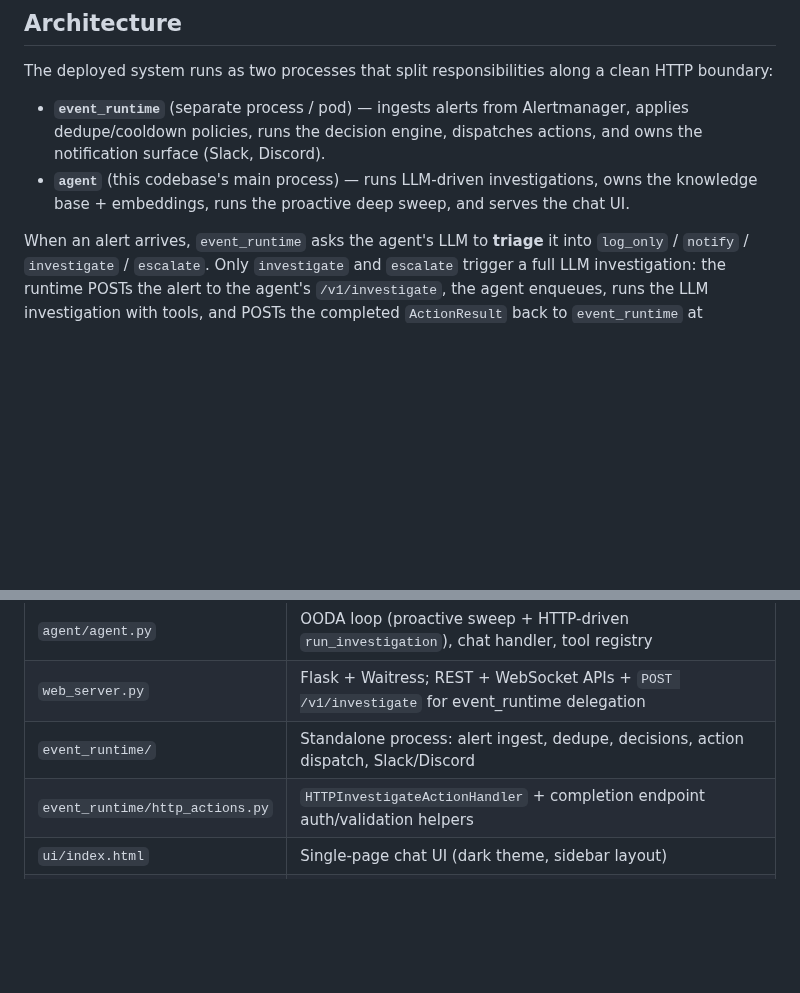
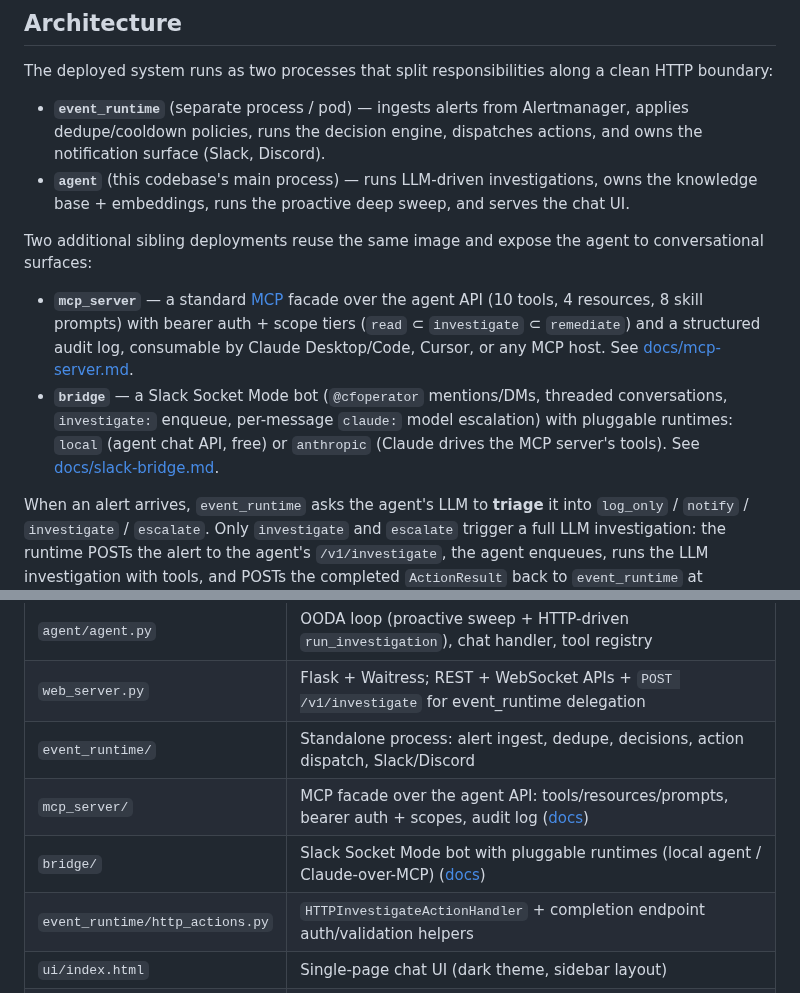
Before and after one commit to aachtenberg/cfoperator, a Markdown page: README.md, 2 parts joined by grey strips. Drawn GitHub-style; blank space fills up the shorter version.

```diff
--- a/README.md
+++ b/README.md
@@ -10,6 +10,11 @@ The deployed system runs as two processes that split responsibilities along a cl
 
 - **`event_runtime`** (separate process / pod) — ingests alerts from Alertmanager, applies dedupe/cooldown policies, runs the decision engine, dispatches actions, and owns the notification surface (Slack, Discord).
 - **`agent`** (this codebase's main process) — runs LLM-driven investigations, owns the knowledge base + embeddings, runs the proactive deep sweep, and serves the chat UI.
+
+Two additional sibling deployments reuse the same image and expose the agent to conversational surfaces:
+
+- **`mcp_server`** — a standard [MCP](https://modelcontextprotocol.io/) facade over the agent API (10 tools, 4 resources, 8 skill prompts) with bearer auth + scope tiers (`read` ⊂ `investigate` ⊂ `remediate`) and a structured audit log, consumable by Claude Desktop/Code, Cursor, or any MCP host. See [docs/mcp-server.md](docs/mcp-server.md).
+- **`bridge`** — a Slack Socket Mode bot (`@cfoperator` mentions/DMs, threaded conversations, `investigate:` enqueue, per-message `claude:` model escalation) with pluggable runtimes: `local` (agent chat API, free) or `anthropic` (Claude drives the MCP server's tools). See [docs/slack-bridge.md](docs/slack-bridge.md).
 
 When an alert arrives, `event_runtime` asks the agent's LLM to **triage** it into `log_only` / `notify` / `investigate` / `escalate`. Only `investigate` and `escalate` trigger a full LLM investigation: the runtime POSTs the alert to the agent's `/v1/investigate`, the agent enqueues, runs the LLM investigation with tools, and POSTs the completed `ActionResult` back to `event_runtime` at `/v1/investigations/{alert_id}/complete`, which fires the single Slack notification with the real outcome (tagged with the LLM that triaged it, e.g. `triaged by ollama/qwen3-coder:latest`). See [docs/event-runtime-quickstart.md](docs/event-runtime-quickstart.md) for the full flow + env vars (`CFOP_AGENT_URL`, `CFOP_COMPLETION_SHARED_SECRET`).
 
@@ -245,6 +250,8 @@ make all            # all platforms
 | `agent/agent.py` | OODA loop (proactive sweep + HTTP-driven `run_investigation`), chat handler, tool registry |
 | `web_server.py` | Flask + Waitress; REST + WebSocket APIs + `POST /v1/investigate` for event_runtime delegation |
 | `event_runtime/` | Standalone process: alert ingest, dedupe, decisions, action dispatch, Slack/Discord |
+| `mcp_server/` | MCP facade over the agent API: tools/resources/prompts, bearer auth + scopes, audit log ([docs](docs/mcp-server.md)) |
+| `bridge/` | Slack Socket Mode bot with pluggable runtimes (local agent / Claude-over-MCP) ([docs](docs/slack-bridge.md)) |
 | `event_runtime/http_actions.py` | `HTTPInvestigateActionHandler` + completion endpoint auth/validation helpers |
 | `ui/index.html` | Single-page chat UI (dark theme, sidebar layout) |
 | `agent/knowledge_base.py` | ResilientKnowledgeBase wrapping PostgreSQL + pgvector |
```
Also changed, not shown: docs/mcp-server.md (+86 -47 lines), docs/slack-bridge.md (+37 -16 lines).
